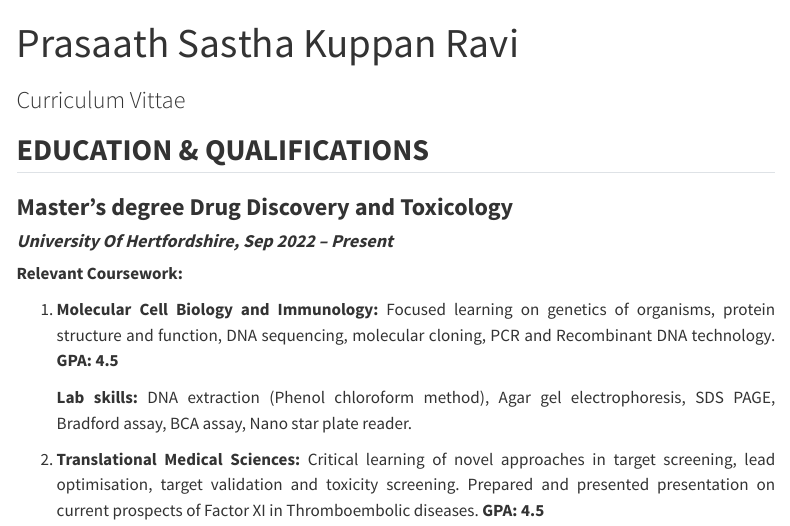
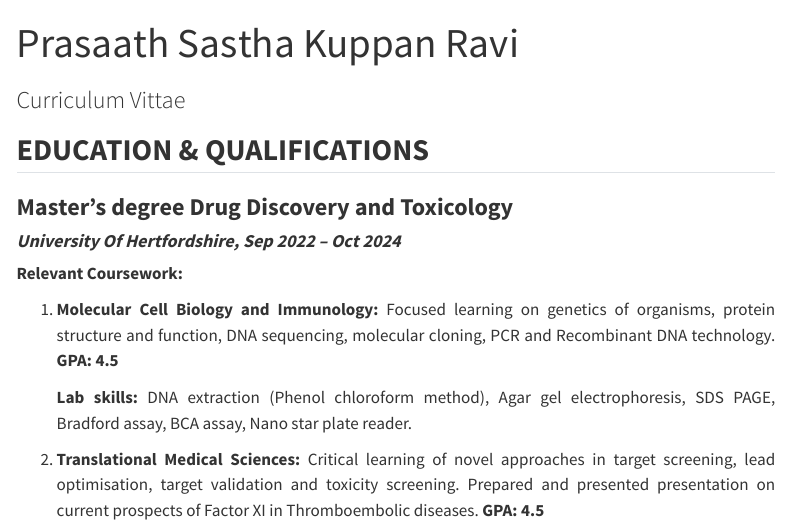
Before and after one commit to prasaath-sastha/prasaath-sastha.github.io, a Quarto document (cv.qmd): the page in a window 1100 px wide, from its top. Rendered offline with R 4.5, knitr and Pandoc in place of Quarto, with nearby package versions; menus at the side of the page are left out.

Commit message:
changes MSc date

```diff
--- a/_quarto.yml
+++ b/_quarto.yml
@@ -6,6 +6,8 @@ website:
   open-graph: true
   favicon: me.png
   navbar:
+    logo: me.png
+    pinned: true
     right:
       - href: cv.qmd
         text: 🧑Curriculum Vittae
--- a/cv.qmd
+++ b/cv.qmd
@@ -9,7 +9,7 @@ editor: visual
 
 ### **Master's degree Drug Discovery and Toxicology**
 
-#### ***University Of Hertfordshire, Sep 2022 – Present***
+#### ***University Of Hertfordshire, Sep 2022 – Oct 2024***
 
 **Relevant Coursework:**
 
```
